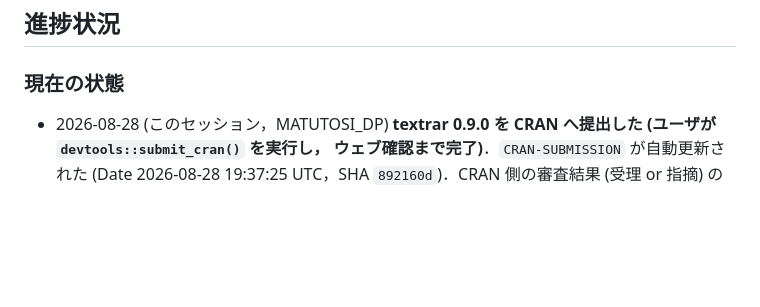
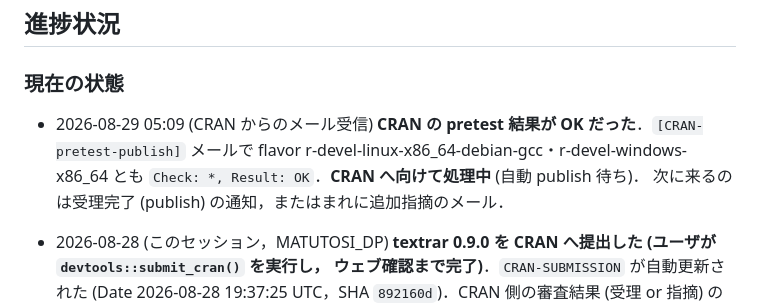
Before and after one commit to matutosi/textrar, a Markdown page: .claude/CLAUDE.md, the part around the change. GitHub-like rendering; blank space fills up the shorter version.

Commit message:
docs(claude): CRAN pretest 結果 OK を記録する

```diff
--- a/.claude/CLAUDE.md
+++ b/.claude/CLAUDE.md
@@ -25,6 +25,12 @@
 ## 進捗状況
 
 ### 現在の状態
+
+- 2026-08-29 05:09 (CRAN からのメール受信)
+  **CRAN の pretest 結果が OK だった**．`[CRAN-pretest-publish]` メールで
+  flavor r-devel-linux-x86_64-debian-gcc・r-devel-windows-x86_64 とも
+  `Check: *, Result: OK`．**CRAN へ向けて処理中** (自動 publish 待ち)．
+  次に来るのは受理完了 (publish) の通知，またはまれに追加指摘のメール．
 
 - 2026-08-28 (このセッション，MATUTOSI_DP)
   **textrar 0.9.0 を CRAN へ提出した (ユーザが `devtools::submit_cran()` を実行し，
```
